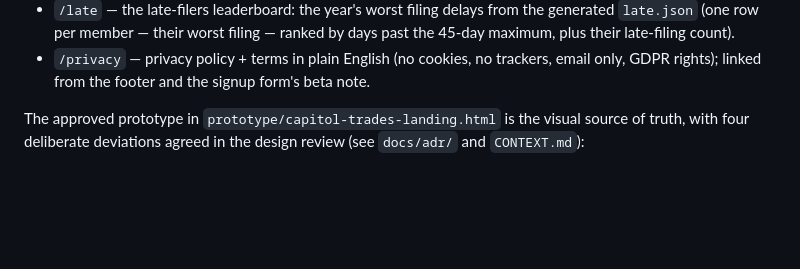
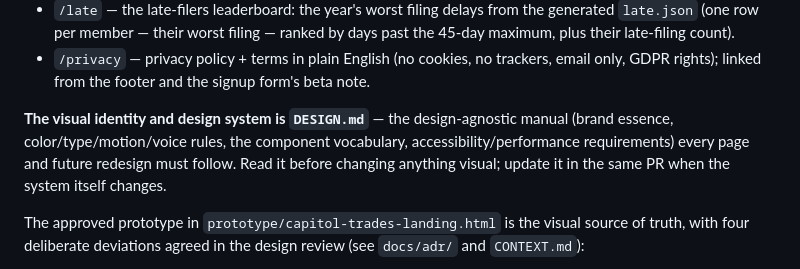
Before and after one commit to SDaian/crush-monitoring, a Markdown page: landing/README.md, the part around the change. Drawn GitHub-style; blank space fills up the shorter version.

```diff
--- a/landing/README.md
+++ b/landing/README.md
@@ -18,6 +18,12 @@ Four pages, sharing `src/components/Header.astro` / `Footer.astro`:
 - `/privacy` — privacy policy + terms in plain English (no cookies, no
   trackers, email only, GDPR rights); linked from the footer and the
   signup form's beta note.
+
+**The visual identity and design system is `DESIGN.md`** — the design-agnostic
+manual (brand essence, color/type/motion/voice rules, the component vocabulary,
+accessibility/performance requirements) every page and future redesign must
+follow. Read it before changing anything visual; update it in the same PR when
+the system itself changes.
 
 The approved prototype in `prototype/capitol-trades-landing.html` is the
 visual source of truth, with four deliberate deviations agreed in the design
```
Also changed, not shown: CLAUDE.md (+7 -0 lines), landing/DESIGN.md (added, +286 -0 lines).
